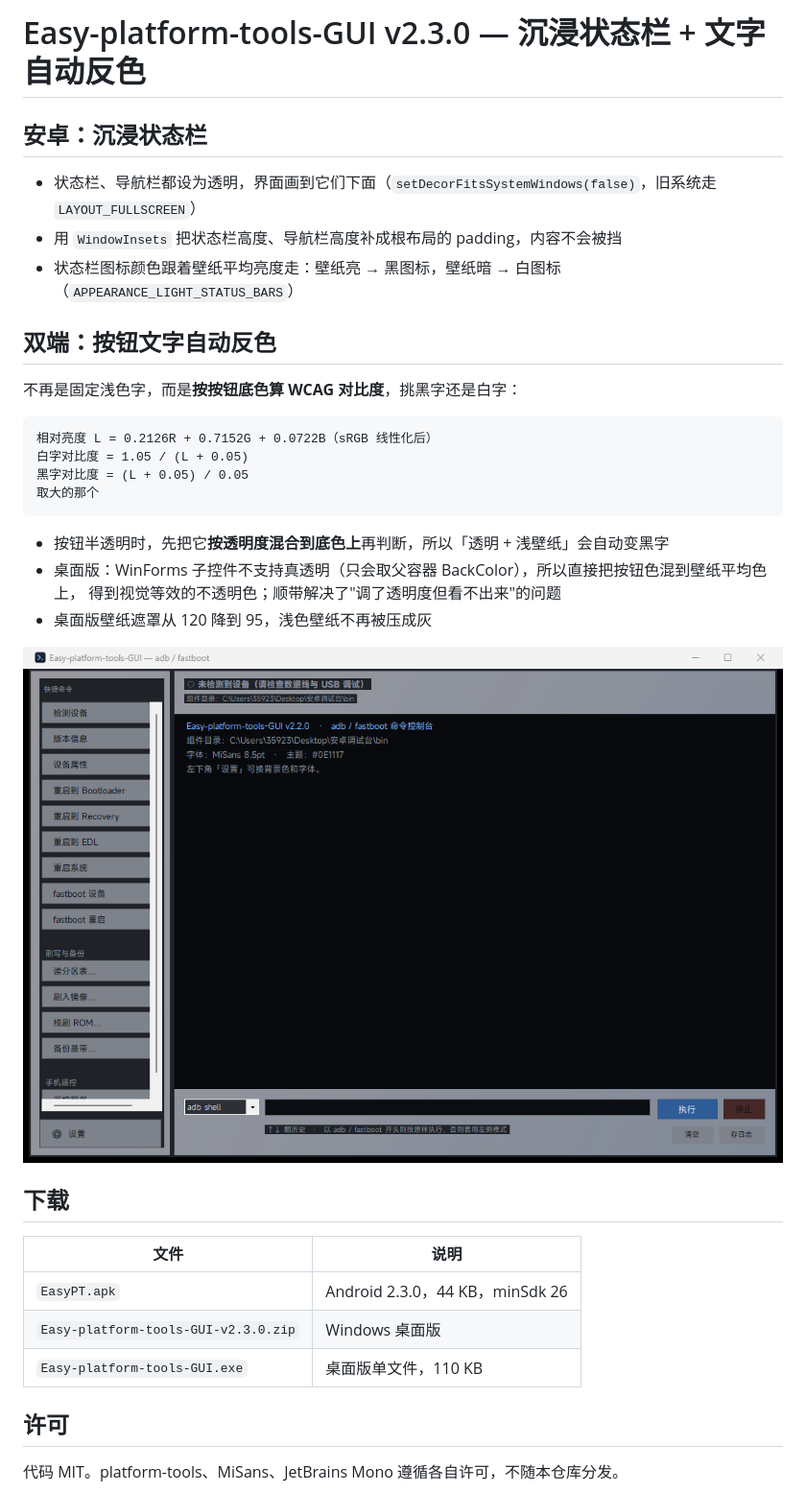
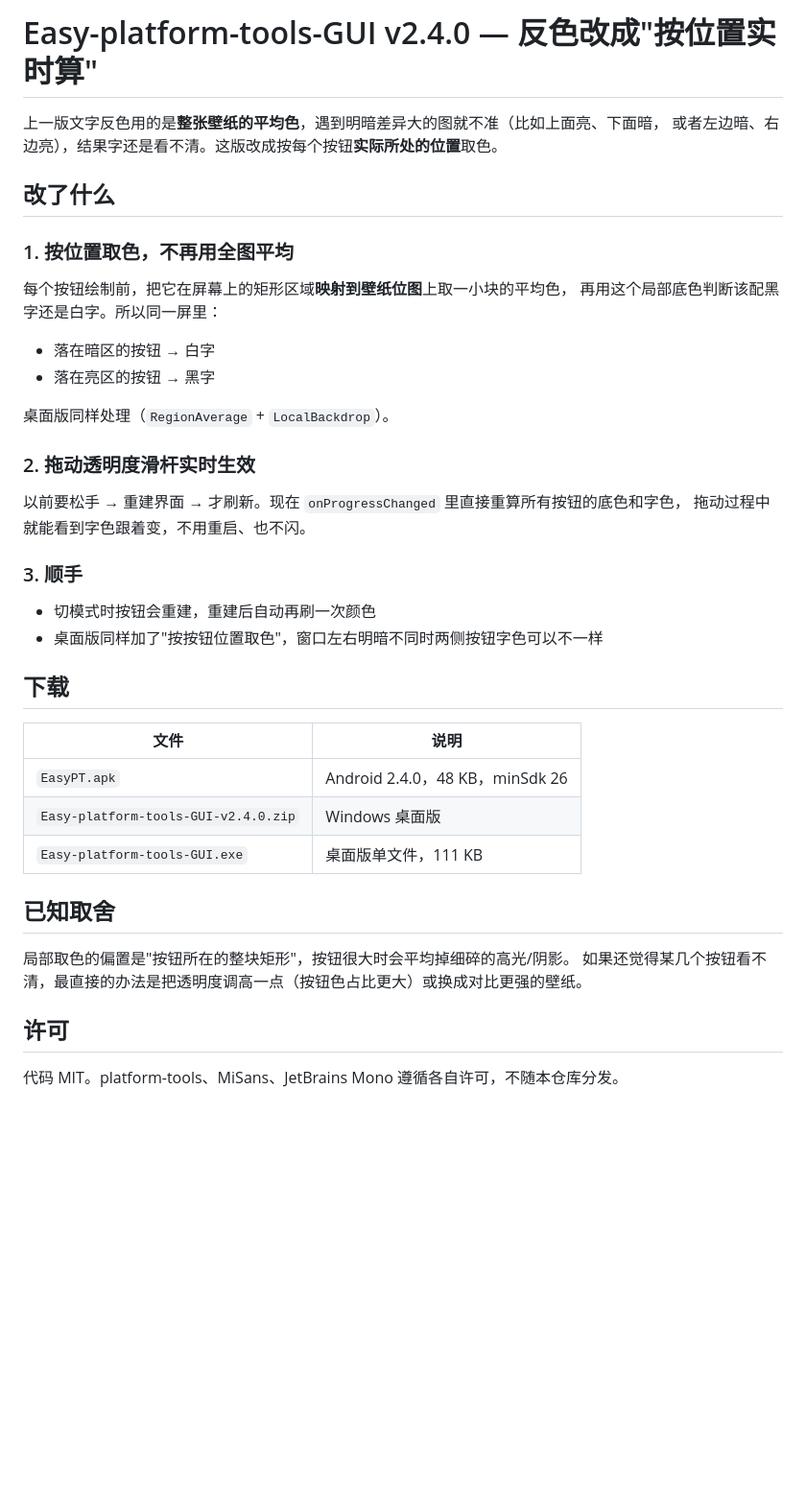
Before and after one commit to moqi12386/Easy-platform-tools-GUI, a Markdown page: RELEASE-NOTES.md, the part around the change. Shown at 96% size. GitHub-like rendering; pictures changed too: docs/wallpaper.png; blank space fills up the shorter version.

````diff
--- a/RELEASE-NOTES.md
+++ b/RELEASE-NOTES.md
@@ -1,36 +1,42 @@
-# Easy-platform-tools-GUI v2.3.0 — 沉浸状态栏 + 文字自动反色
+# Easy-platform-tools-GUI v2.4.0 — 反色改成"按位置实时算"
 
-## 安卓：沉浸状态栏
+上一版文字反色用的是**整张壁纸的平均色**，遇到明暗差异大的图就不准（比如上面亮、下面暗，
+或者左边暗、右边亮），结果字还是看不清。这版改成按每个按钮**实际所处的位置**取色。
 
-- 状态栏、导航栏都设为透明，界面画到它们下面（`setDecorFitsSystemWindows(false)`，旧系统走 `LAYOUT_FULLSCREEN`）
-- 用 `WindowInsets` 把状态栏高度、导航栏高度补成根布局的 padding，内容不会被挡
-- 状态栏图标颜色跟着壁纸平均亮度走：壁纸亮 → 黑图标，壁纸暗 → 白图标（`APPEARANCE_LIGHT_STATUS_BARS`）
+## 改了什么
 
-## 双端：按钮文字自动反色
+### 1. 按位置取色，不再用全图平均
 
-不再是固定浅色字，而是**按按钮底色算 WCAG 对比度**，挑黑字还是白字：
+每个按钮绘制前，把它在屏幕上的矩形区域**映射到壁纸位图**上取一小块的平均色，
+再用这个局部底色判断该配黑字还是白字。所以同一屏里：
 
-```
-相对亮度 L = 0.2126R + 0.7152G + 0.0722B（sRGB 线性化后）
-白字对比度 = 1.05 / (L + 0.05)
-黑字对比度 = (L + 0.05) / 0.05
-取大的那个
-```
+- 落在暗区的按钮 → 白字
+- 落在亮区的按钮 → 黑字
 
-- 按钮半透明时，先把它**按透明度混合到底色上**再判断，所以「透明 + 浅壁纸」会自动变黑字
-- 桌面版：WinForms 子控件不支持真透明（只会取父容器 BackColor），所以直接把按钮色混到壁纸平均色上，
-  得到视觉等效的不透明色；顺带解决了"调了透明度但看不出来"的问题
-- 桌面版壁纸遮罩从 120 降到 95，浅色壁纸不再被压成灰
+桌面版同样处理（`RegionAverage` + `LocalBackdrop`）。
 
-![浅色壁纸 + 低透明度](https://github.com/moqi12386/Easy-platform-tools-GUI/raw/main/docs/wallpaper.png)
+### 2. 拖动透明度滑杆实时生效
+
+以前要松手 → 重建界面 → 才刷新。现在 `onProgressChanged` 里直接重算所有按钮的底色和字色，
+拖动过程中就能看到字色跟着变，不用重启、也不闪。
+
+### 3. 顺手
+
+- 切模式时按钮会重建，重建后自动再刷一次颜色
+- 桌面版同样加了"按按钮位置取色"，窗口左右明暗不同时两侧按钮字色可以不一样
 
 ## 下载
 
 | 文件 | 说明 |
 |---|---|
-| `EasyPT.apk` | Android 2.3.0，44 KB，minSdk 26 |
-| `Easy-platform-tools-GUI-v2.3.0.zip` | Windows 桌面版 |
-| `Easy-platform-tools-GUI.exe` | 桌面版单文件，110 KB |
+| `EasyPT.apk` | Android 2.4.0，48 KB，minSdk 26 |
+| `Easy-platform-tools-GUI-v2.4.0.zip` | Windows 桌面版 |
+| `Easy-platform-tools-GUI.exe` | 桌面版单文件，111 KB |
+
+## 已知取舍
+
+局部取色的偏置是"按钮所在的整块矩形"，按钮很大时会平均掉细碎的高光/阴影。
+如果还觉得某几个按钮看不清，最直接的办法是把透明度调高一点（按钮色占比更大）或换成对比更强的壁纸。
 
 ## 许可
 
````
Also changed, not shown: 3 other files.
